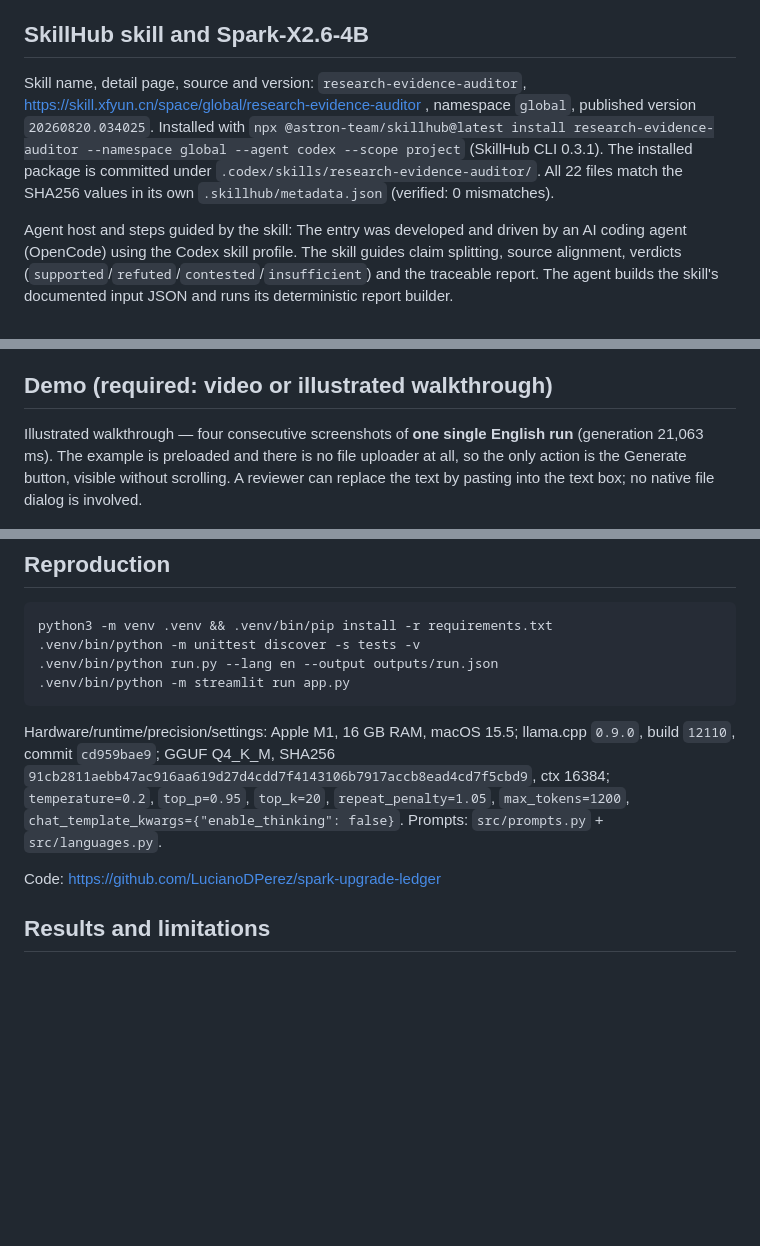
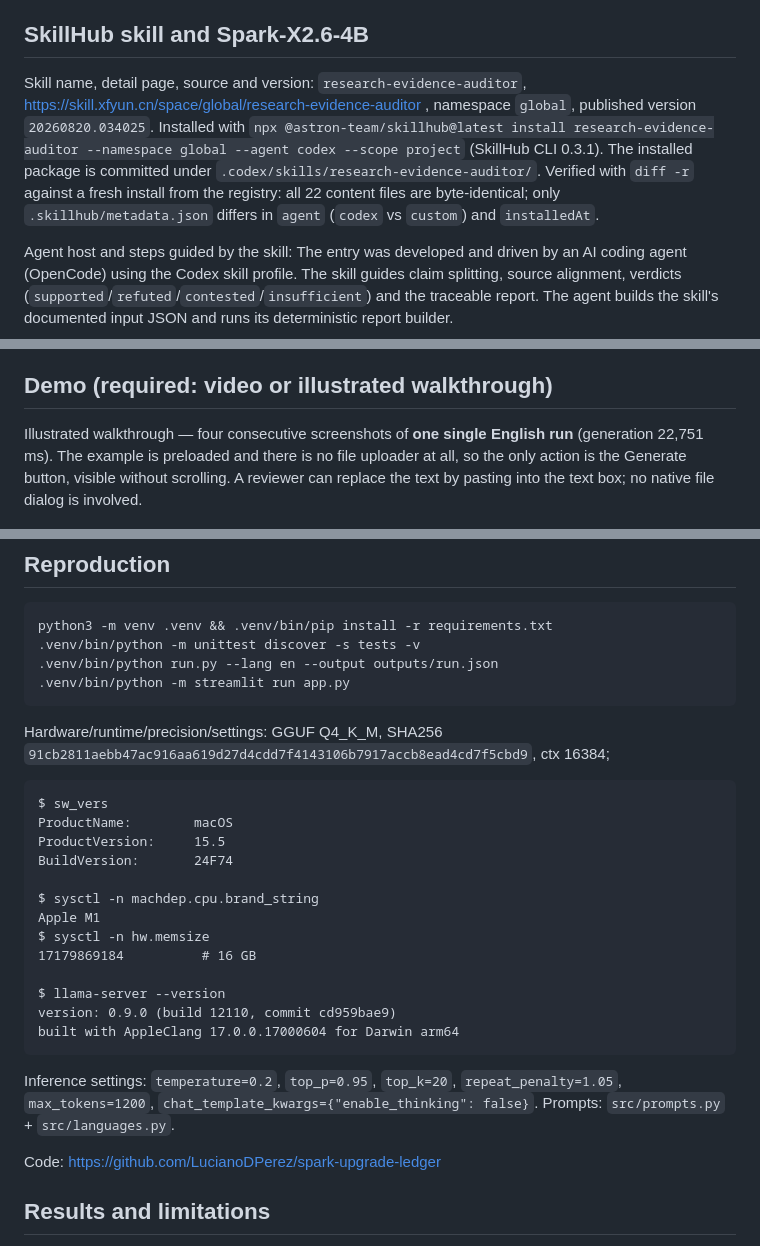
Before and after one commit to LucianoDPerez/spark-upgrade-ledger, a Markdown page: docs/DISCUSSION.md, 3 parts joined by grey strips. Drawn GitHub-style; blank space fills up the shorter version.

````diff
--- a/docs/DISCUSSION.md
+++ b/docs/DISCUSSION.md
@@ -30,7 +30,7 @@ Sample input and acceptance criteria chosen before the run:
 ## SkillHub skill and Spark-X2.6-4B
 
 Skill name, detail page, source and version:
-`research-evidence-auditor`, https://skill.xfyun.cn/space/global/research-evidence-auditor , namespace `global`, published version `20260820.034025`. Installed with `npx @astron-team/skillhub@latest install research-evidence-auditor --namespace global --agent codex --scope project` (SkillHub CLI 0.3.1). The installed package is committed under `.codex/skills/research-evidence-auditor/`. All 22 files match the SHA256 values in its own `.skillhub/metadata.json` (verified: 0 mismatches).
+`research-evidence-auditor`, https://skill.xfyun.cn/space/global/research-evidence-auditor , namespace `global`, published version `20260820.034025`. Installed with `npx @astron-team/skillhub@latest install research-evidence-auditor --namespace global --agent codex --scope project` (SkillHub CLI 0.3.1). The installed package is committed under `.codex/skills/research-evidence-auditor/`. Verified with `diff -r` against a fresh install from the registry: all 22 content files are byte-identical; only `.skillhub/metadata.json` differs in `agent` (`codex` vs `custom`) and `installedAt`.
 
 Agent host and steps guided by the skill:
 The entry was developed and driven by an AI coding agent (OpenCode) using the Codex skill profile. The skill guides claim splitting, source alignment, verdicts (`supported`/`refuted`/`contested`/`insufficient`) and the traceable report. The agent builds the skill's documented input JSON and runs its deterministic report builder.
@@ -61,7 +61,7 @@ Artifacts: `evidence/run-en.json`, `evidence/run-es.json`, `evidence/run-zh.json
 
 ## Demo (required: video or illustrated walkthrough)
 
-Illustrated walkthrough — four consecutive screenshots of **one single English run** (generation 21,063 ms). The example is preloaded and there is no file uploader at all, so the only action is the Generate button, visible without scrolling. A reviewer can replace the text by pasting into the text box; no native file dialog is involved.
+Illustrated walkthrough — four consecutive screenshots of **one single English run** (generation 22,751 ms). The example is preloaded and there is no file uploader at all, so the only action is the Generate button, visible without scrolling. A reviewer can replace the text by pasting into the text box; no native file dialog is involved.
 
 ![1. Preloaded input and visible Generate button](https://raw.githubusercontent.com/LucianoDPerez/spark-upgrade-ledger/main/docs/shot-01-input.png)
 
@@ -104,7 +104,25 @@ python3 -m venv .venv && .venv/bin/pip install -r requirements.txt
 ```
 
 Hardware/runtime/precision/settings:
-Apple M1, 16 GB RAM, macOS 15.5; llama.cpp `0.9.0`, build `12110`, commit `cd959bae9`; GGUF Q4_K_M, SHA256 `91cb2811aebb47ac916aa619d27d4cdd7f4143106b7917accb8ead4cd7f5cbd9`, ctx 16384; `temperature=0.2`, `top_p=0.95`, `top_k=20`, `repeat_penalty=1.05`, `max_tokens=1200`, `chat_template_kwargs={"enable_thinking": false}`. Prompts: `src/prompts.py` + `src/languages.py`.
+GGUF Q4_K_M, SHA256 `91cb2811aebb47ac916aa619d27d4cdd7f4143106b7917accb8ead4cd7f5cbd9`, ctx 16384;
+
+```text
+$ sw_vers
+ProductName:		macOS
+ProductVersion:		15.5
+BuildVersion:		24F74
+
+$ sysctl -n machdep.cpu.brand_string
+Apple M1
+$ sysctl -n hw.memsize
+17179869184          # 16 GB
+
+$ llama-server --version
+version: 0.9.0 (build 12110, commit cd959bae9)
+built with AppleClang 17.0.0.17000604 for Darwin arm64
+```
+
+Inference settings: `temperature=0.2`, `top_p=0.95`, `top_k=20`, `repeat_penalty=1.05`, `max_tokens=1200`, `chat_template_kwargs={"enable_thinking": false}`. Prompts: `src/prompts.py` + `src/languages.py`.
 
 Code: https://github.com/LucianoDPerez/spark-upgrade-ledger
 
````
Also changed, not shown: other parts of docs/DISCUSSION.md (+5 -4 lines), README.md (+2 -2 lines), docs/shot-02-raw-output.png, docs/shot-03-review-approve.png, docs/shot-04-review-reject.png, 3 other files.
